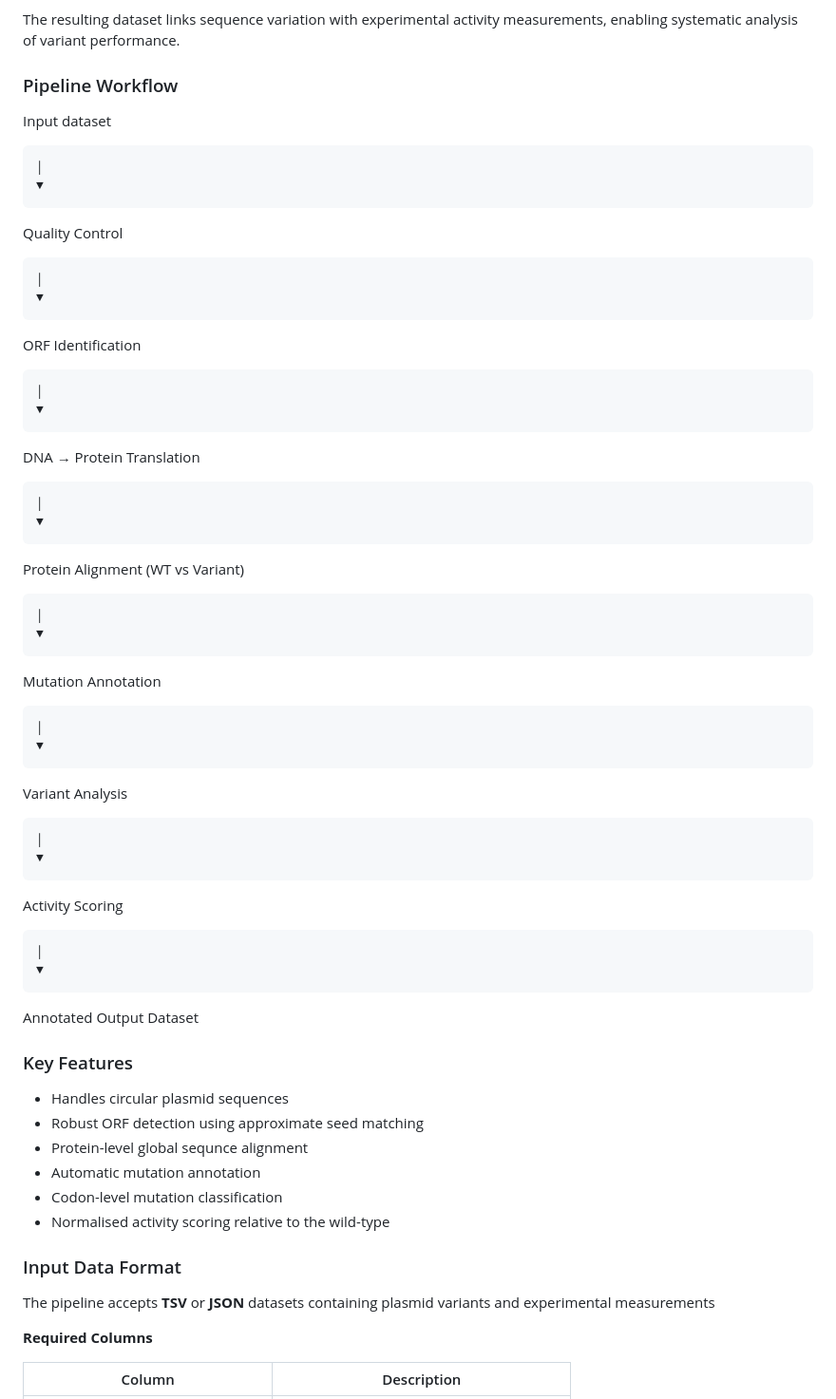
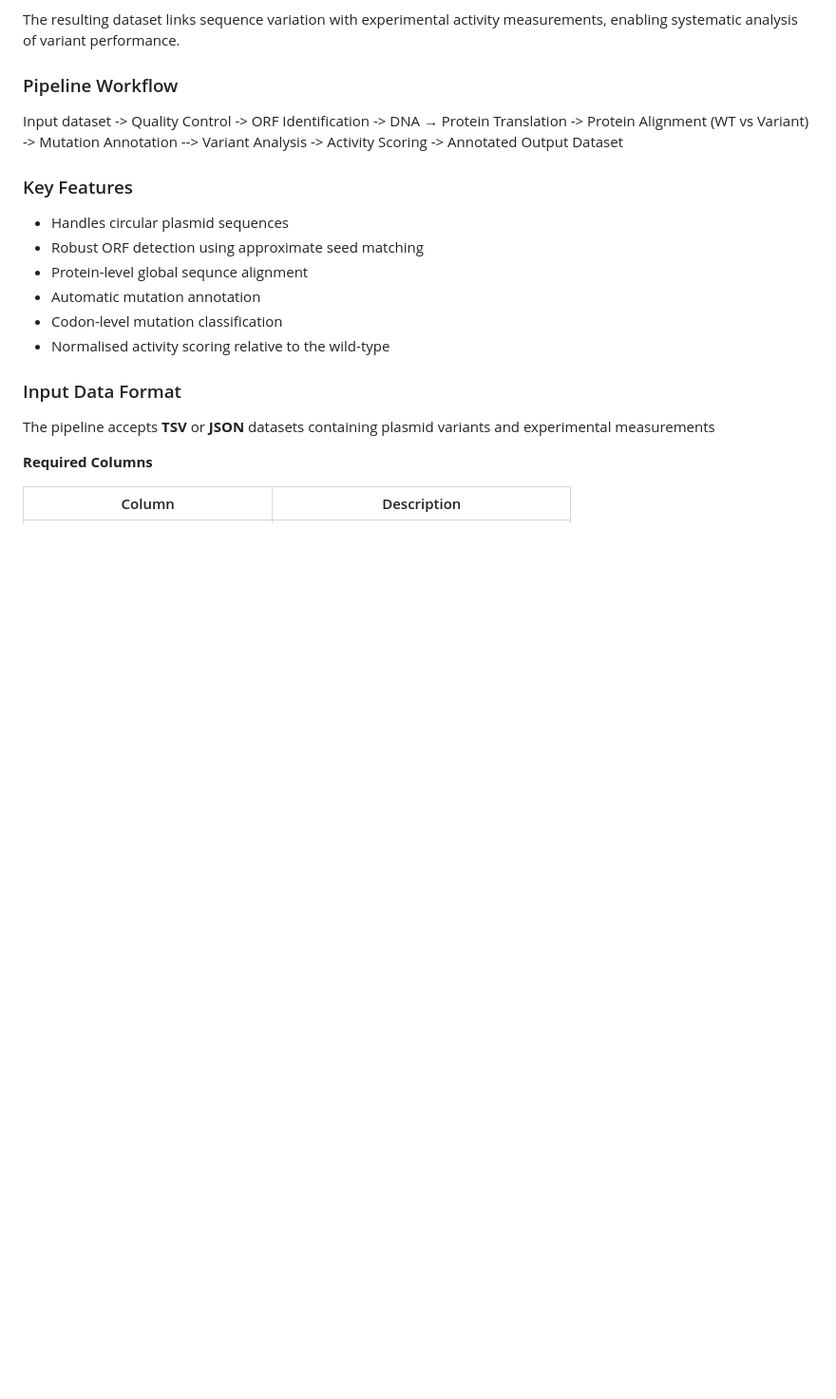
Before and after one commit to sumaiyazainab/group-project-monetery-, a Markdown page: README.md, the part around the change. Shown at 95% size. Rendered like a GitHub page; blank space fills up the shorter version.

```diff
--- a/README.md
+++ b/README.md
@@ -21,48 +21,7 @@ The resulting dataset links sequence variation with experimental activity measur
 
 ### Pipeline Workflow
 
-Input dataset
-
-    │
-    ▼
-
-Quality Control
-
-    │
-    ▼
-
-ORF Identification
-
-    │
-    ▼
-
-DNA → Protein Translation
-
-    │
-    ▼
-
-Protein Alignment (WT vs Variant)
-
-    │
-    ▼
-
-Mutation Annotation
-
-    │
-    ▼
-
-Variant Analysis
-
-    │
-    ▼
-
-Activity Scoring
-
-    │
-    ▼
-
-Annotated Output Dataset
-
+Input dataset -> Quality Control -> ORF Identification -> DNA → Protein Translation -> Protein Alignment (WT vs Variant) -> Mutation Annotation --> Variant Analysis -> Activity Scoring -> Annotated Output Dataset
 
 ### Key Features
 
```
